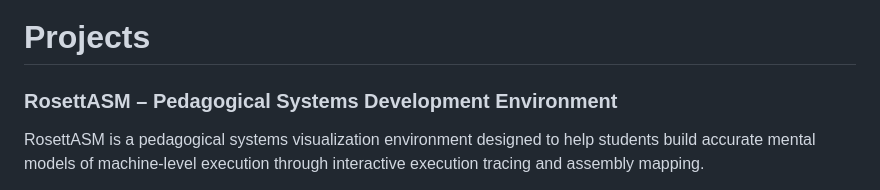
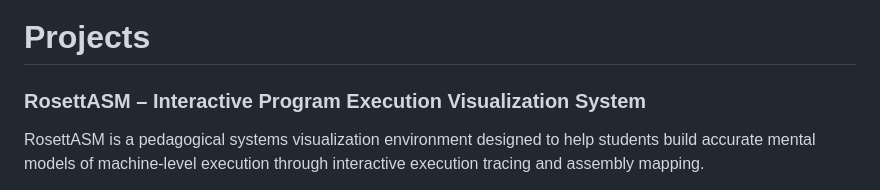
Before and after one commit to StevenCountermancs/StevenCountermancs.github.io, a Markdown page: projects.md, the part around the change. Drawn GitHub-style.

```diff
--- a/projects.md
+++ b/projects.md
@@ -12,7 +12,7 @@ title: Projects
 
 # Projects
 
-### RosettASM – Pedagogical Systems Development Environment
+### RosettASM – Interactive Program Execution Visualization System
 RosettASM is a pedagogical systems visualization environment designed to help
 students build accurate mental models of machine-level execution through interactive
 execution tracing and assembly mapping.
```
